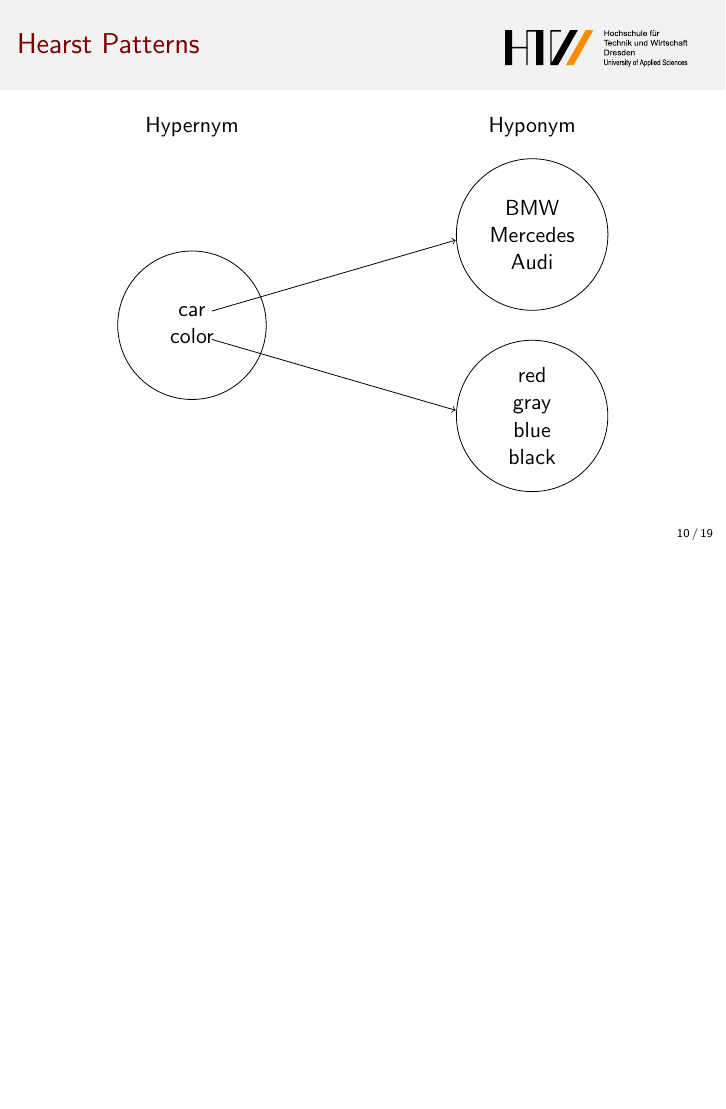
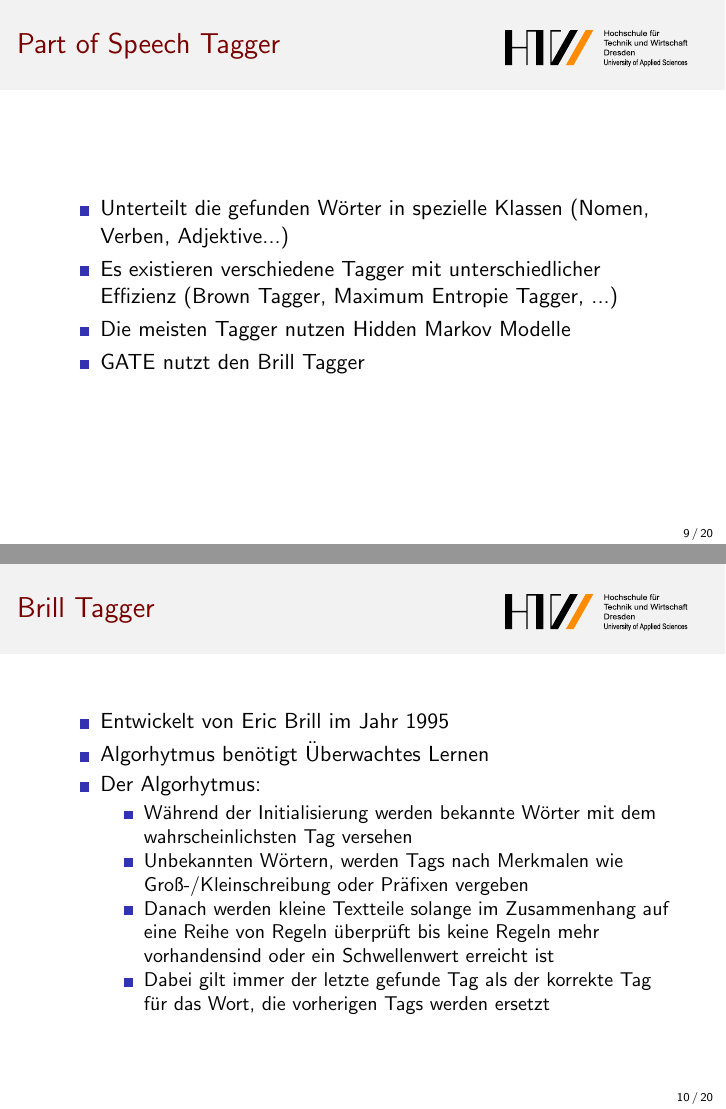
Before and after one commit to tbraun89/research-textmining, LaTeX slides (doc/presentation/vortrag1/main.tex, which reads doc/presentation/vortrag1/sections/002_gate_annie.tex): page 10 of 19 before the commit and pages 9 and 10 of 20 after it, the two joined at a grey line, the shorter picture padded with empty space. Compiled offline with pdfLaTeX.

Commit message:
Voläufige Version Vortrag

```diff
--- a/doc/presentation/vortrag1/sections/002_gate_annie.tex
+++ b/doc/presentation/vortrag1/sections/002_gate_annie.tex
@@ -57,6 +58,24 @@
 \begin{frame}
   \frametitle{Part of Speech Tagger}
   \begin{itemize}
-
+  \item Unterteilt die gefunden Wörter in spezielle Klassen (Nomen, Verben, Adjektive...)
+  \item Es existieren verschiedene Tagger mit unterschiedlicher Effizienz (Brown Tagger, Maximum Entropie Tagger, ...)
+  \item Die meisten Tagger nutzen Hidden Markov Modelle
+  \item GATE nutzt den Brill Tagger
   \end{itemize}
 \end{frame}
+
+\begin{frame}
+  \frametitle{Brill Tagger}
+  \begin{itemize}
+  \item Entwickelt von Eric Brill im Jahr 1995
+  \item Algorhytmus benötigt Überwachtes Lernen
+  \item Der Algorhytmus:
+    \begin{itemize}
+    \item Während der Initialisierung werden bekannte Wörter mit dem wahrscheinlichsten Tag versehen
+    \item Unbekannten Wörtern, werden Tags nach Merkmalen wie Groß-/Kleinschreibung oder Präfixen vergeben
+    \item Danach werden kleine Textteile solange im Zusammenhang auf eine Reihe von Regeln überprüft bis keine Regeln mehr vorhandensind oder ein Schwellenwert erreicht ist
+    \item Dabei gilt immer der letzte gefunde Tag als der korrekte Tag für das Wort, die vorherigen Tags werden ersetzt
+    \end{itemize}
+  \end{itemize}
+\end{frame}
```
Also changed, not shown: doc/presentation/vortrag1/sections/001_introduction.tex (+2 -1 lines), doc/presentation/vortrag1/sections/002_gate_annie.tex (3 more changed lines).
